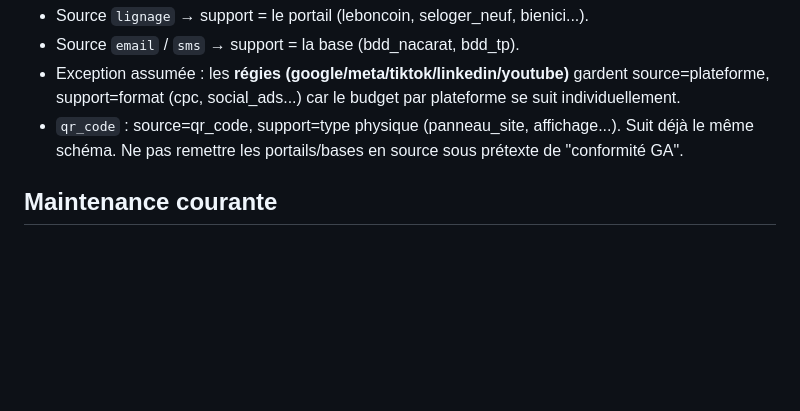
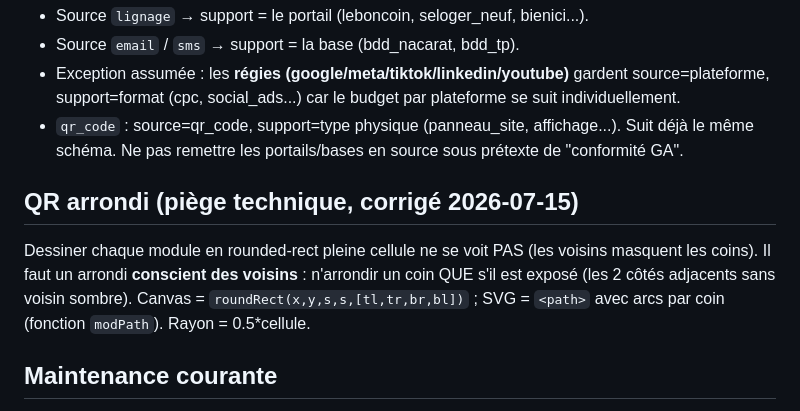
Before and after one commit to louisssmrt/url-trackees, a Markdown page: MEMORY.md, the part around the change. Rendered like a GitHub page; blank space fills up the shorter version.

Commit message:
MEMORY: piege QR arrondi conscient des voisins

```diff
--- a/MEMORY.md
+++ b/MEMORY.md
@@ -37,6 +37,9 @@ Louis a délibérément choisi : **utm_source = le canal**, **utm_medium = le v
 - `qr_code` : source=qr_code, support=type physique (panneau_site, affichage...). Suit déjà le même schéma.
 Ne pas remettre les portails/bases en source sous prétexte de "conformité GA".
 
+## QR arrondi (piège technique, corrigé 2026-07-15)
+Dessiner chaque module en rounded-rect pleine cellule ne se voit PAS (les voisins masquent les coins). Il faut un arrondi **conscient des voisins** : n'arrondir un coin QUE s'il est exposé (les 2 côtés adjacents sans voisin sombre). Canvas = `roundRect(x,y,s,s,[tl,tr,br,bl])` ; SVG = `<path>` avec arcs par coin (fonction `modPath`). Rayon = 0.5*cellule.
+
 ## Maintenance courante
 - Ajouter une marque / source / support / programme : éditer les tableaux `BRANDS`, `SOURCES`, `PROGRAMS`, `PROGRAM_URLS` dans `index.html`, commit + push (Pages se met à jour tout seul).
 - Changer la clé Bitly : `update app_config set value='...' where key='bitly_token';` (via MCP Supabase, aucune redeploy nécessaire).
```
